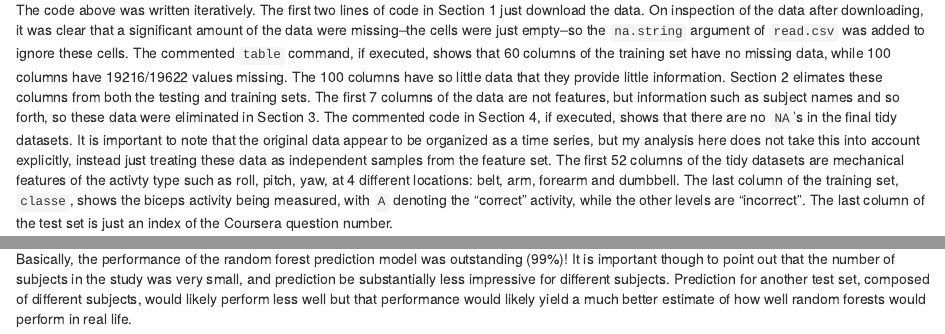
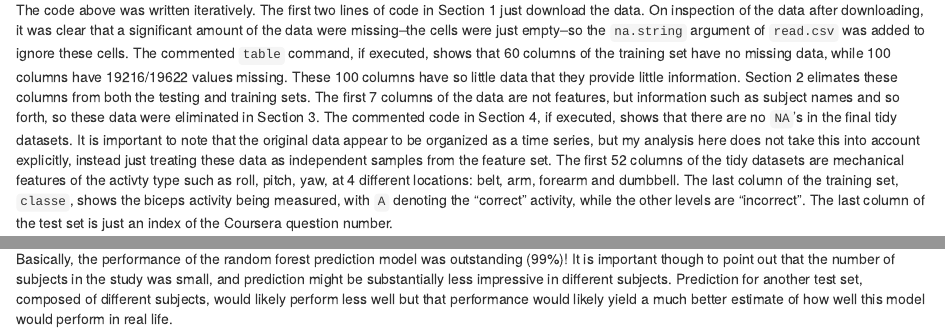
Before and after one commit to patrickbarta/Biceps, an R Markdown document (CourseProject.Rmd): the page in a window 1100 px wide, from 1130 px down, and a second part further down, joined at a grey line. The pictures show the output file CourseProject.html that the author committed with the source, opened offline.

Commit message:
Fixing typos...

````diff
--- a/CourseProject.Rmd
+++ b/CourseProject.Rmd
@@ -46,7 +46,7 @@ if (!(exists("tidyTrain") && exists("tidyTest"))) {
     # sum(is.na(tidyTrain)) + sum(is.na(tidyTest))
 }
 ```
-The code above was written iteratively. The first two lines of code in Section 1 just download the data. On inspection of the data after downloading, it was clear that a significant amount of the data were missing--the cells were just empty--so the `na.string` argument of `read.csv` was added to ignore these cells. The commented `table` command, if executed, shows that 60 columns of the training set have no missing data, while 100 columns have 19216/19622 values missing. The 100 columns have so little data that they provide little information. Section 2 elimates these columns from both the testing and training sets. The first 7 columns of the data are not features, but information such as subject names and so forth, so these data were eliminated in Section 3. The commented code in Section 4, if executed, shows that there are no `NA`'s in the final tidy datasets. It is important to note that the original data appear to be organized as a time series, but my analysis here does not take this into account explicitly, instead just treating these data as independent samples from the feature set. The first 52 columns of the tidy datasets are mechanical features of the activty type such as roll, pitch, yaw, at 4 different locations: belt, arm, forearm and dumbbell. The last column of the training set, `classe`, shows the biceps activity being measured, with `A` denoting the "correct" activity, while the other levels are "incorrect". The last column of the test set is just an index of the Coursera question number.
+The code above was written iteratively. The first two lines of code in Section 1 just download the data. On inspection of the data after downloading, it was clear that a significant amount of the data were missing--the cells were just empty--so the `na.string` argument of `read.csv` was added to ignore these cells. The commented `table` command, if executed, shows that 60 columns of the training set have no missing data, while 100 columns have 19216/19622 values missing. These 100 columns have so little data that they provide little information. Section 2 elimates these columns from both the testing and training sets. The first 7 columns of the data are not features, but information such as subject names and so forth, so these data were eliminated in Section 3. The commented code in Section 4, if executed, shows that there are no `NA`'s in the final tidy datasets. It is important to note that the original data appear to be organized as a time series, but my analysis here does not take this into account explicitly, instead just treating these data as independent samples from the feature set. The first 52 columns of the tidy datasets are mechanical features of the activty type such as roll, pitch, yaw, at 4 different locations: belt, arm, forearm and dumbbell. The last column of the training set, `classe`, shows the biceps activity being measured, with `A` denoting the "correct" activity, while the other levels are "incorrect". The last column of the test set is just an index of the Coursera question number.
 
 # Exploratory data analysis
 Exploratory data analysis was done with the following code:
@@ -111,4 +111,4 @@ as.character(courseraPredictions)
 
 # Conclusions
 
-Basically, the performance of the random forest prediction model was outstanding (99%)! It is important though to point out that the number of subjects in the study was very small, and prediction be substantially less impressive for different subjects. Prediction for another test set, composed of different subjects, would likely perform less well but that performance would likely yield a much better estimate of how well random forests would perform in real life.
+Basically, the performance of the random forest prediction model was outstanding (99%)! It is important though to point out that the number of subjects in the study was small, and prediction might be substantially less impressive in different subjects. Prediction for another test set, composed of different subjects, would likely perform less well but that performance would likely yield a much better estimate of how well this model would perform in real life.
````
Also changed, not shown: CourseProject.html.
